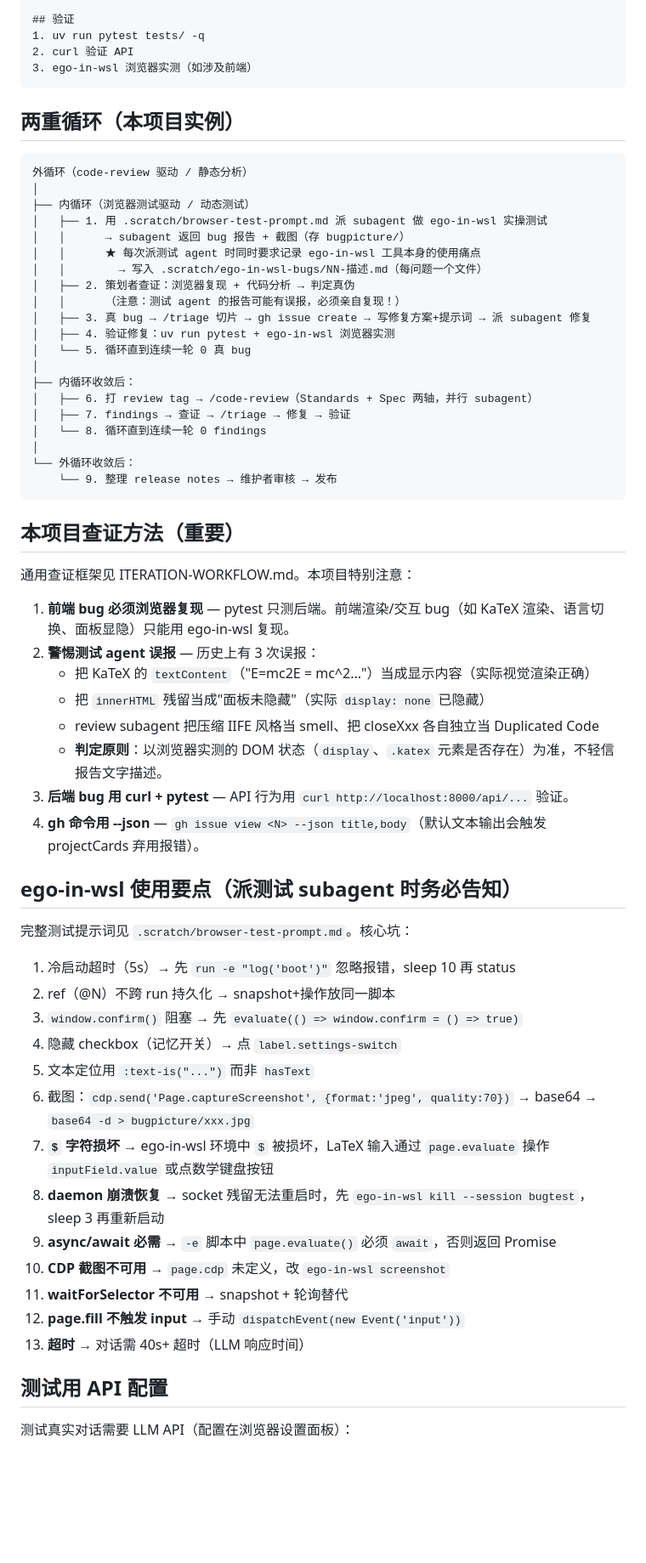
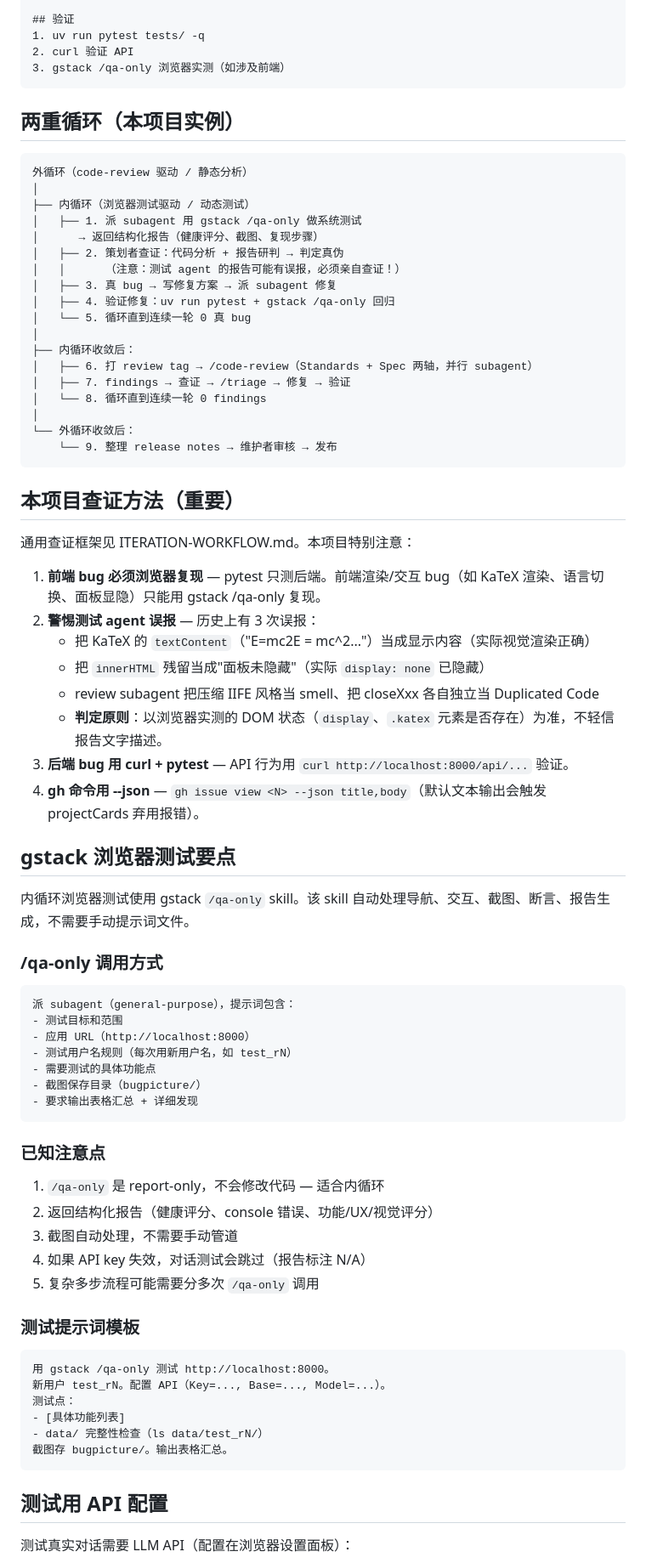
Before and after one commit to Marxism6/ai4learning, a Markdown page: CLAUDE.md, the part around one of its changes. Shown at 85% size. Drawn GitHub-style; blank space fills up the shorter version.

Commit message:
docs: replace ego-in-wsl with gstack /qa-only in workflow
- All browser testing steps now use gstack /qa-only
- Removed 13 ego-in-wsl tips section, replaced with gstack guidance
- Deleted .scratch/ego-in-wsl-bugs/ (14 files, ego deprecated)
- Simplified test prompt template (no more external files needed)
- gstack /qa-only auto-handles screenshots, reports, health scores

````diff
--- a/CLAUDE.md
+++ b/CLAUDE.md
@@ -77,7 +77,7 @@
 ## 验证
 1. uv run pytest tests/ -q
 2. curl 验证 API
-3. ego-in-wsl 浏览器实测（如涉及前端）
+3. gstack /qa-only 浏览器实测（如涉及前端）
 ```
 
 ## 两重循环（本项目实例）
@@ -86,14 +86,12 @@
 外循环（code-review 驱动 / 静态分析）
 │
 ├── 内循环（浏览器测试驱动 / 动态测试）
-│   ├── 1. 用 .scratch/browser-test-prompt.md 派 subagent 做 ego-in-wsl 实操测试
-│   │      → subagent 返回 bug 报告 + 截图（存 bugpicture/）
-│   │      ★ 每次派测试 agent 时同时要求记录 ego-in-wsl 工具本身的使用痛点
-│   │        → 写入 .scratch/ego-in-wsl-bugs/NN-描述.md（每问题一个文件）
-│   ├── 2. 策划者查证：浏览器复现 + 代码分析 → 判定真伪
-│   │      （注意：测试 agent 的报告可能有误报，必须亲自复现！）
-│   ├── 3. 真 bug → /triage 切片 → gh issue create → 写修复方案+提示词 → 派 subagent 修复
-│   ├── 4. 验证修复：uv run pytest + ego-in-wsl 浏览器实测
+│   ├── 1. 派 subagent 用 gstack /qa-only 做系统测试
+│      → 返回结构化报告（健康评分、截图、复现步骤）
+│   ├── 2. 策划者查证：代码分析 + 报告研判 → 判定真伪
+│   │      （注意：测试 agent 的报告可能有误报，必须亲自查证！）
+│   ├── 3. 真 bug → 写修复方案 → 派 subagent 修复
+│   ├── 4. 验证修复：uv run pytest + gstack /qa-only 回归
 │   └── 5. 循环直到连续一轮 0 真 bug
 │
 ├── 内循环收敛后：
@@ -109,7 +107,7 @@
 
 通用查证框架见 ITERATION-WORKFLOW.md。本项目特别注意：
 
-1. **前端 bug 必须浏览器复现** — pytest 只测后端。前端渲染/交互 bug（如 KaTeX 渲染、语言切换、面板显隐）只能用 ego-in-wsl 复现。
+1. **前端 bug 必须浏览器复现** — pytest 只测后端。前端渲染/交互 bug（如 KaTeX 渲染、语言切换、面板显隐）只能用 gstack /qa-only 复现。
 2. **警惕测试 agent 误报** — 历史上有 3 次误报：
    - 把 KaTeX 的 `textContent`（"E=mc2E = mc^2..."）当成显示内容（实际视觉渲染正确）
    - 把 `innerHTML` 残留当成"面板未隐藏"（实际 `display: none` 已隐藏）
@@ -118,23 +116,40 @@
 3. **后端 bug 用 curl + pytest** — API 行为用 `curl http://localhost:8000/api/...` 验证。
 4. **gh 命令用 --json** — `gh issue view <N> --json title,body`（默认文本输出会触发 projectCards 弃用报错）。
 
-## ego-in-wsl 使用要点（派测试 subagent 时务必告知）
+## gstack 浏览器测试要点
 
-完整测试提示词见 `.scratch/browser-test-prompt.md`。核心坑：
+内循环浏览器测试使用 gstack `/qa-only` skill。该 skill 自动处理导航、交互、截图、断言、报告生成，不需要手动提示词文件。
 
-1. 冷启动超时（5s）→ 先 `run -e "log('boot')"` 忽略报错，sleep 10 再 status
-2. ref（@N）不跨 run 持久化 → snapshot+操作放同一脚本
-3. `window.confirm()` 阻塞 → 先 `evaluate(() => window.confirm = () => true)`
-4. 隐藏 checkbox（记忆开关）→ 点 `label.settings-switch`
-5. 文本定位用 `:text-is("...")` 而非 `hasText`
-6. 截图：`cdp.send('Page.captureScreenshot', {format:'jpeg', quality:70})` → base64 → `base64 -d > bugpicture/xxx.jpg`
-7. **`$` 字符损坏** → ego-in-wsl 环境中 `$` 被损坏，LaTeX 输入通过 `page.evaluate` 操作 `inputField.value` 或点数学键盘按钮
-8. **daemon 崩溃恢复** → socket 残留无法重启时，先 `ego-in-wsl kill --session bugtest`，sleep 3 再重新启动
-9. **async/await 必需** → `-e` 脚本中 `page.evaluate()` 必须 `await`，否则返回 Promise
-10. **CDP 截图不可用** → `page.cdp` 未定义，改 `ego-in-wsl screenshot`
-11. **waitForSelector 不可用** → snapshot + 轮询替代
-12. **page.fill 不触发 input** → 手动 `dispatchEvent(new Event('input'))`
-13. **超时** → 对话需 40s+ 超时（LLM 响应时间）
+### /qa-only 调用方式
+
+```
+派 subagent（general-purpose），提示词包含：
+- 测试目标和范围
+- 应用 URL（http://localhost:8000）
+- 测试用户名规则（每次用新用户名，如 test_rN）
+- 需要测试的具体功能点
+- 截图保存目录（bugpicture/）
+- 要求输出表格汇总 + 详细发现
+```
+
+### 已知注意点
+
+1. `/qa-only` 是 report-only，不会修改代码 — 适合内循环
+2. 返回结构化报告（健康评分、console 错误、功能/UX/视觉评分）
+3. 截图自动处理，不需要手动管道
+4. 如果 API key 失效，对话测试会跳过（报告标注 N/A）
+5. 复杂多步流程可能需要分多次 `/qa-only` 调用
+
+### 测试提示词模板
+
+```
+用 gstack /qa-only 测试 http://localhost:8000。
+新用户 test_rN。配置 API（Key=..., Base=..., Model=...）。
+测试点：
+- [具体功能列表]
+- data/ 完整性检查（ls data/test_rN/）
+截图存 bugpicture/。输出表格汇总。
+```
 
 ## 测试用 API 配置
 
````
Also changed, not shown: other parts of CLAUDE.md (+5 -5 lines).
